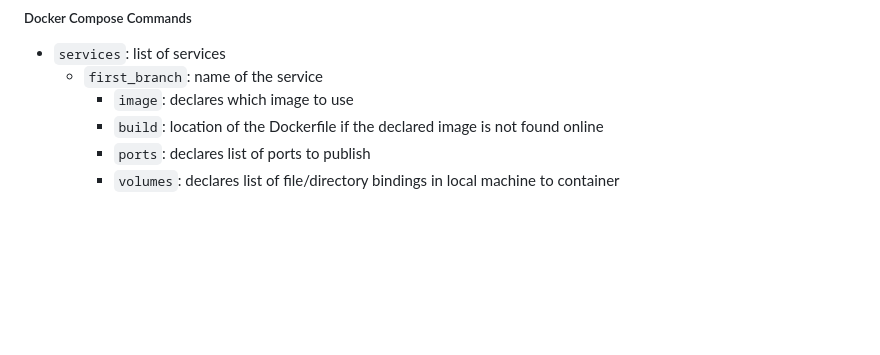
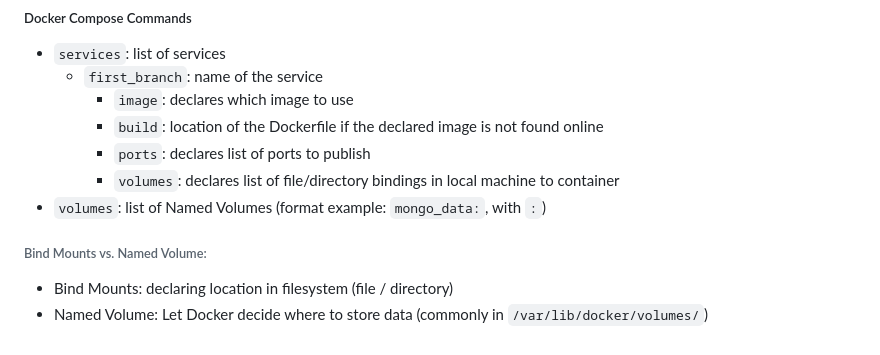
Before and after one commit to ricky-kiva/ctnr-exc-intro-fso, a Markdown page: README.md, the part around the change. Rendered like a GitHub page; blank space fills up the shorter version.

Commit message:
docs(readme): add notes about Named Volume & Bind Mounts

```diff
--- a/README.md
+++ b/README.md
@@ -67,3 +67,8 @@
     - `build`: location of the Dockerfile if the declared image is not found online
     - `ports`: declares list of ports to publish
     - `volumes`: declares list of file/directory bindings in local machine to container
+- `volumes`: list of Named Volumes (format example: `mongo_data:`, with `:`)
+
+###### Bind Mounts vs. Named Volume:
+- Bind Mounts: declaring location in filesystem (file / directory)
+- Named Volume: Let Docker decide where to store data (commonly in `/var/lib/docker/volumes/`)
```
